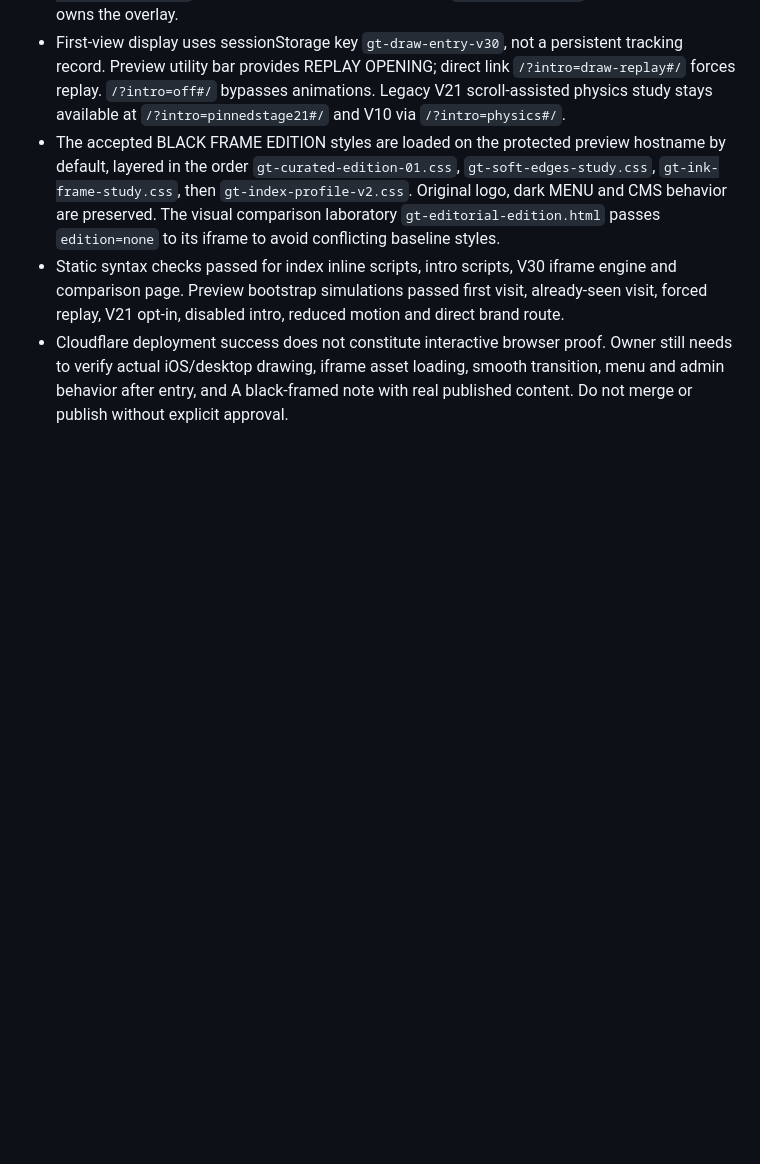
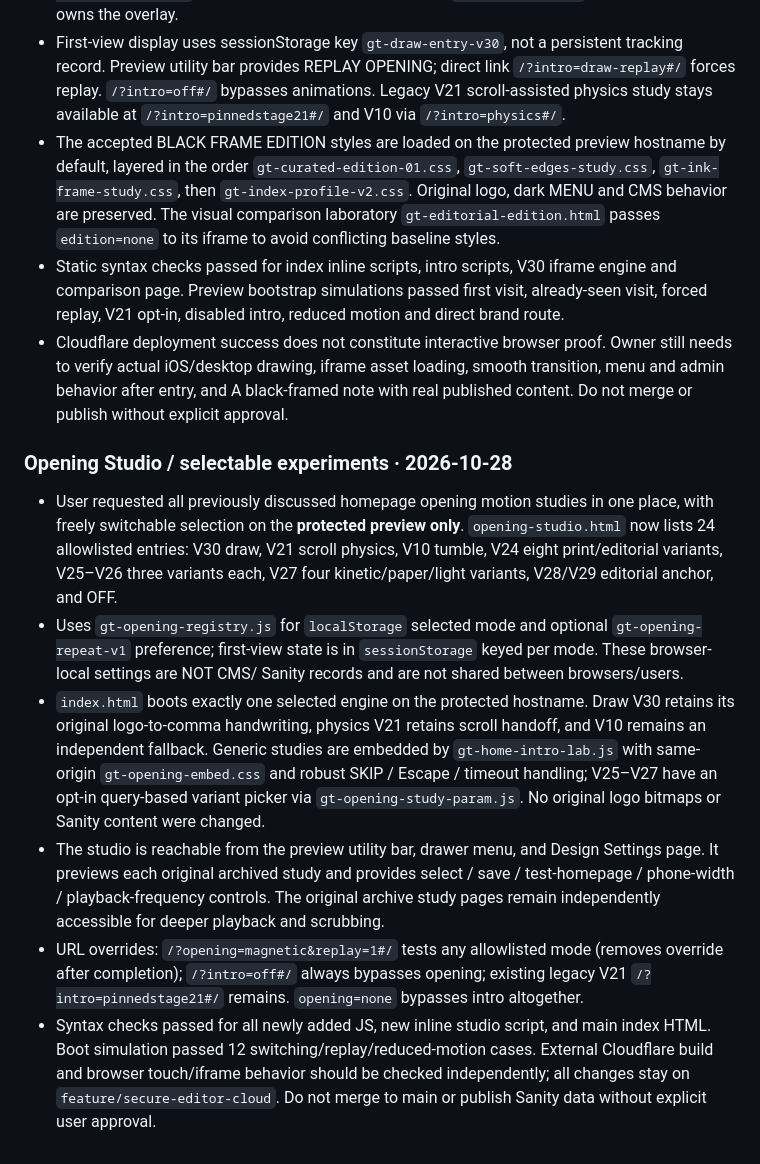
Before and after one commit to awen1229/forme-archive, a Markdown page: README.md, the part around the change. Rendered like a GitHub page; blank space fills up the shorter version.

Commit message:
Document Opening Studio catalog, browser-local preview settings and QA notes

```diff
--- a/README.md
+++ b/README.md
@@ -162,3 +162,12 @@ Operator has now re-entered and saved `ENABLE_PRODUCTION_PUBLISH` as a Text vari
 - The accepted BLACK FRAME EDITION styles are loaded on the protected preview hostname by default, layered in the order `gt-curated-edition-01.css`, `gt-soft-edges-study.css`, `gt-ink-frame-study.css`, then `gt-index-profile-v2.css`. Original logo, dark MENU and CMS behavior are preserved. The visual comparison laboratory `gt-editorial-edition.html` passes `edition=none` to its iframe to avoid conflicting baseline styles.
 - Static syntax checks passed for index inline scripts, intro scripts, V30 iframe engine and comparison page. Preview bootstrap simulations passed first visit, already-seen visit, forced replay, V21 opt-in, disabled intro, reduced motion and direct brand route.
 - Cloudflare deployment success does not constitute interactive browser proof. Owner still needs to verify actual iOS/desktop drawing, iframe asset loading, smooth transition, menu and admin behavior after entry, and A black-framed note with real published content. Do not merge or publish without explicit approval.
+
+### Opening Studio / selectable experiments · 2026-10-28
+
+- User requested all previously discussed homepage opening motion studies in one place, with freely switchable selection on the **protected preview only**. `opening-studio.html` now lists 24 allowlisted entries: V30 draw, V21 scroll physics, V10 tumble, V24 eight print/editorial variants, V25–V26 three variants each, V27 four kinetic/paper/light variants, V28/V29 editorial anchor, and OFF.
+- Uses `gt-opening-registry.js` for `localStorage` selected mode and optional `gt-opening-repeat-v1` preference; first-view state is in `sessionStorage` keyed per mode. These browser-local settings are NOT CMS/ Sanity records and are not shared between browsers/users.
+- `index.html` boots exactly one selected engine on the protected hostname. Draw V30 retains its original logo-to-comma handwriting, physics V21 retains scroll handoff, and V10 remains an independent fallback. Generic studies are embedded by `gt-home-intro-lab.js` with same-origin `gt-opening-embed.css` and robust SKIP / Escape / timeout handling; V25–V27 have an opt-in query-based variant picker via `gt-opening-study-param.js`. No original logo bitmaps or Sanity content were changed.
+- The studio is reachable from the preview utility bar, drawer menu, and Design Settings page. It previews each original archived study and provides select / save / test-homepage / phone-width / playback-frequency controls. The original archive study pages remain independently accessible for deeper playback and scrubbing.
+- URL overrides: `/?opening=magnetic&replay=1#/` tests any allowlisted mode (removes override after completion); `/?intro=off#/` always bypasses opening; existing legacy V21 `/?intro=pinnedstage21#/` remains. `opening=none` bypasses intro altogether.
+- Syntax checks passed for all newly added JS, new inline studio script, and main index HTML. Boot simulation passed 12 switching/replay/reduced-motion cases. External Cloudflare build and browser touch/iframe behavior should be checked independently; all changes stay on `feature/secure-editor-cloud`. Do not merge to main or publish Sanity data without explicit user approval.
```
